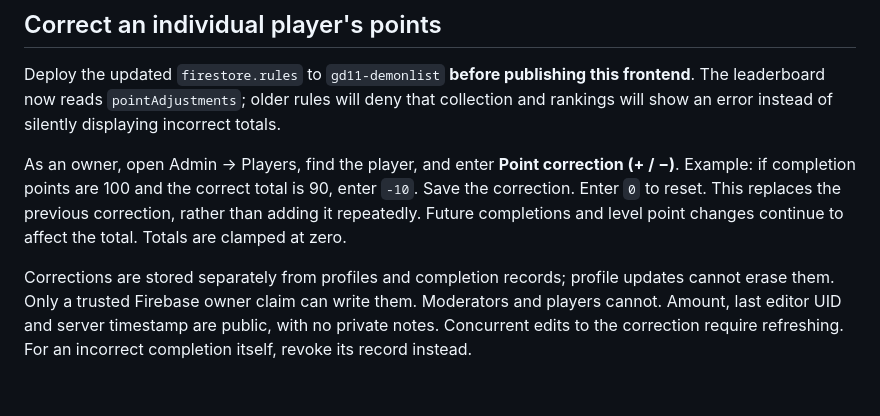
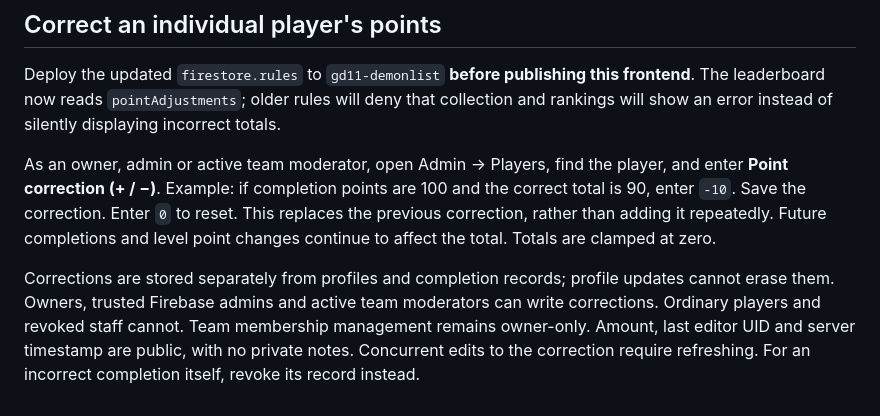
Before and after one commit to Neppyza/GD-1.1-demonlist-early-versionA, a Markdown page: README.md, the part around the change. Rendered like a GitHub page.

Commit message:
Allow active staff to correct points: README.md

```diff
--- a/README.md
+++ b/README.md
@@ -90,6 +90,6 @@ The list now includes a browser-local saved-level watchlist, a random challenge
 
 Deploy the updated `firestore.rules` to `gd11-demonlist` **before publishing this frontend**. The leaderboard now reads `pointAdjustments`; older rules will deny that collection and rankings will show an error instead of silently displaying incorrect totals.
 
-As an owner, open Admin → Players, find the player, and enter **Point correction (+ / −)**. Example: if completion points are 100 and the correct total is 90, enter `-10`. Save the correction. Enter `0` to reset. This replaces the previous correction, rather than adding it repeatedly. Future completions and level point changes continue to affect the total. Totals are clamped at zero.
+As an owner, admin or active team moderator, open Admin → Players, find the player, and enter **Point correction (+ / −)**. Example: if completion points are 100 and the correct total is 90, enter `-10`. Save the correction. Enter `0` to reset. This replaces the previous correction, rather than adding it repeatedly. Future completions and level point changes continue to affect the total. Totals are clamped at zero.
 
-Corrections are stored separately from profiles and completion records; profile updates cannot erase them. Only a trusted Firebase owner claim can write them. Moderators and players cannot. Amount, last editor UID and server timestamp are public, with no private notes. Concurrent edits to the correction require refreshing. For an incorrect completion itself, revoke its record instead.
+Corrections are stored separately from profiles and completion records; profile updates cannot erase them. Owners, trusted Firebase admins and active team moderators can write corrections. Ordinary players and revoked staff cannot. Team membership management remains owner-only. Amount, last editor UID and server timestamp are public, with no private notes. Concurrent edits to the correction require refreshing. For an incorrect completion itself, revoke its record instead.
```
